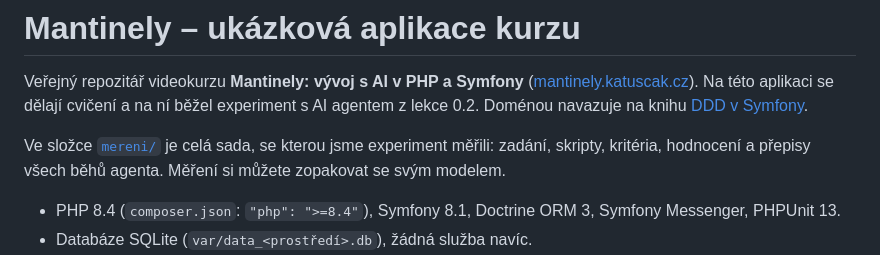
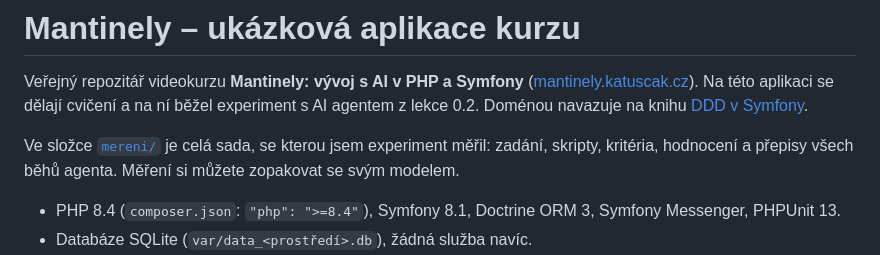
Before and after one commit to MichalKatuscak/mantinely-kurz, a Markdown page: README.md, the part around the change. Drawn GitHub-style.

```diff
--- a/README.md
+++ b/README.md
@@ -5,7 +5,7 @@ Veřejný repozitář videokurzu **Mantinely: vývoj s AI v PHP a Symfony**
 cvičení a na ní běžel experiment s AI agentem z lekce 0.2. Doménou navazuje na knihu
 [DDD v Symfony](https://ddd-v-symfony.katuscak.cz).
 
-Ve složce [`mereni/`](mereni/README.md) je celá sada, se kterou jsme experiment měřili:
+Ve složce [`mereni/`](mereni/README.md) je celá sada, se kterou jsem experiment měřil:
 zadání, skripty, kritéria, hodnocení a přepisy všech běhů agenta. Měření si můžete
 zopakovat se svým modelem.
 
```
Also changed, not shown: mereni/README.md (+5 -5 lines).
